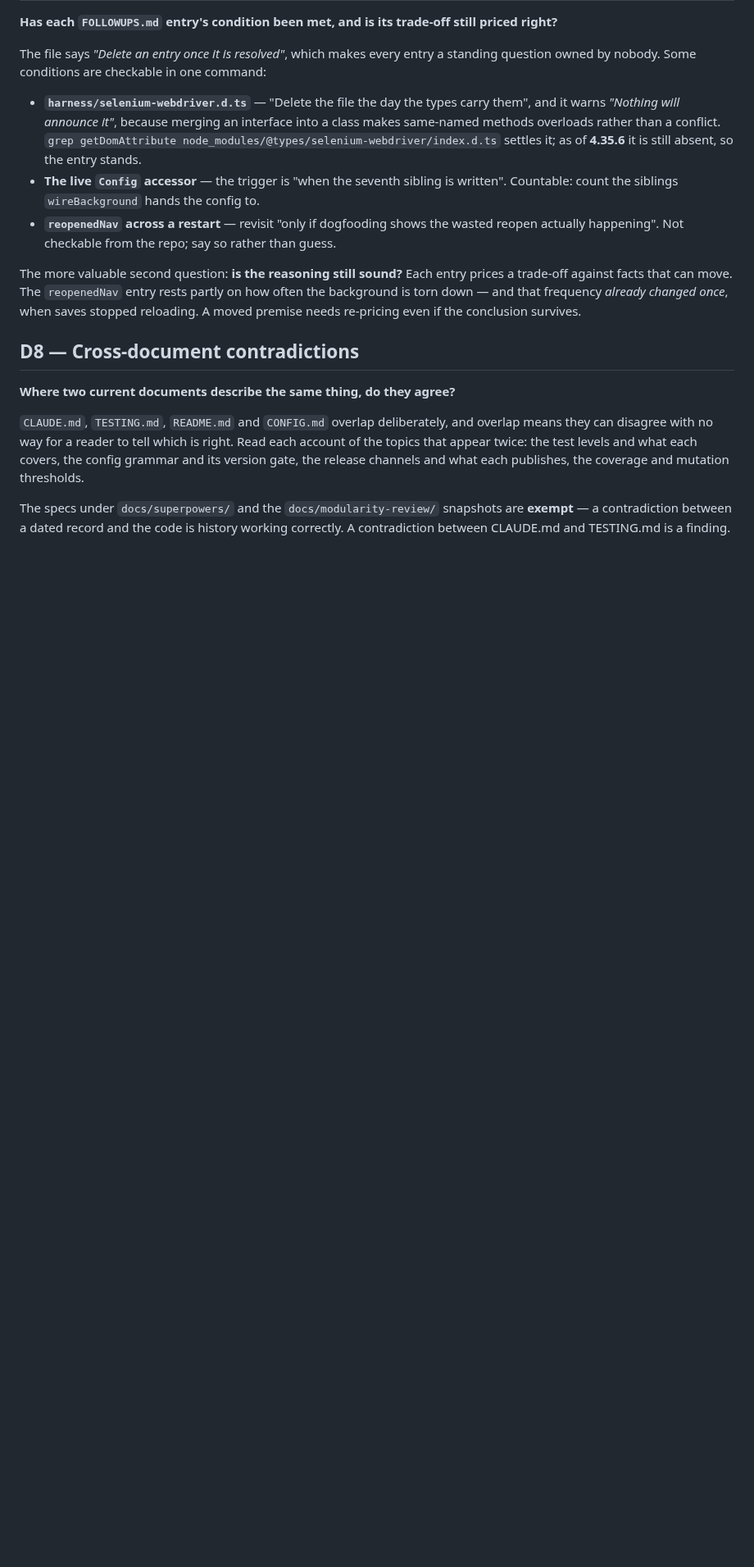
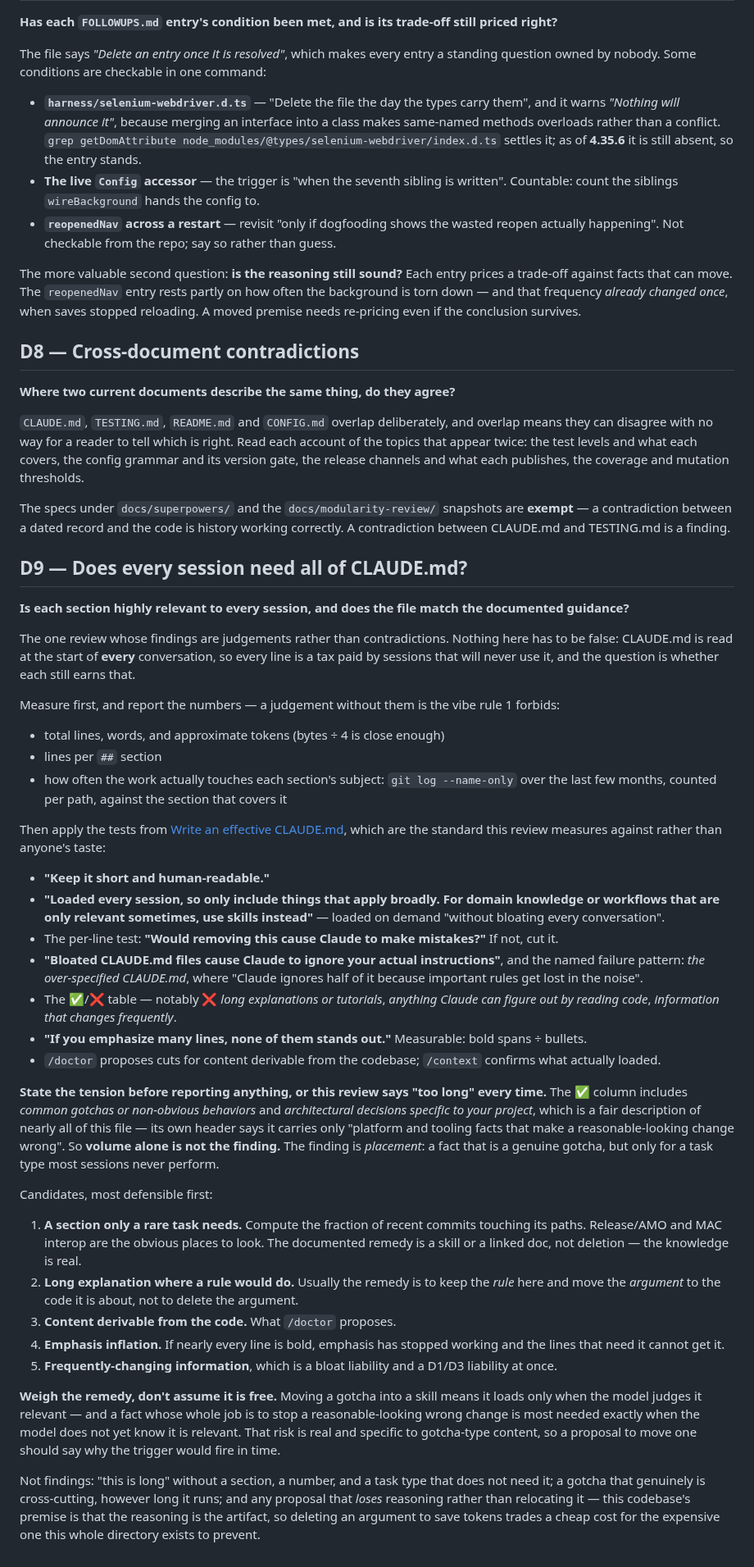
Before and after one commit to ArloL/configurable-containers, a Markdown page: docs/drift-reviews.md, the part around one of its changes. Shown at 82% size. Rendered like a GitHub page; blank space fills up the shorter version.

Commit message:
docs(drift-reviews): add D9 — does every session need all of CLAUDE.md?
CLAUDE.md is read at the start of every conversation, so every line is a tax paid
by sessions that will never use it. Nothing in it has to be false for that to be
worth reviewing, which makes D9 the first review here whose findings are
judgements rather than contradictions.

That needed rule 1 relaxed rather than worked around. It banned opinion outright,
which would have ruled out the finding this review exists to make. It now admits a
second kind — a measured judgement, where the claim is that a cost has grown past
what it buys — while keeping the bar that stops crying wolf: a number, a named
section, and what it is costing. "This feels long" is still not a finding.

The standard is the documented one, quoted rather than paraphrased, so a run
measures against Anthropic's guidance and not against anyone's taste: keep it short
and human-readable; only include things that apply broadly, and use skills for what
is relevant sometimes; the per-line test of whether removing it would cause
mistakes; the over-specified-CLAUDE.md failure pattern where important rules get
lost in the noise; the include/exclude table; and the emphasis rule, which is
measurable as bold spans over bullets.

The section states the tension before it reports anything, because otherwise this
review answers "too long" every time it runs. The include column covers common
gotchas and project-specific architectural decisions, which is a fair description of
nearly all of this file — its own header claims exactly that scope. So volume alone
is not the finding; placement is, and the question per section is whether a genuine
gotcha serves a task type most sessions never perform.

It also weighs the remedy rather than assuming it is free. Moving a gotcha into a
skill means it loads only when the model judges it relevant — and a fact whose whole
job is to stop a reasonable-looking wrong change is most needed exactly when the
model does not yet know it is relevant. A proposal to move one has to say why the
trigger would fire in time.

Last guardrail: no finding may LOSE reasoning, only relocate it. This codebase's
premise is that the reasoning is the artifact, so deleting an argument to save
tokens trades a cheap cost for the expensive one this directory exists to prevent.

Co-Authored-By: Claude Opus 5 <noreply@anthropic.com>
Claude-Session: https://claude.ai/code/session_01VR8sXu8ytgSmarGiUiQHah

```diff
--- a/docs/drift-reviews.md
+++ b/docs/drift-reviews.md
@@ -240,3 +249,69 @@ thresholds.
 The specs under `docs/superpowers/` and the `docs/modularity-review/` snapshots are **exempt**
 — a contradiction between a dated record and the code is history working correctly. A
 contradiction between CLAUDE.md and TESTING.md is a finding.
+
+## D9 — Does every session need all of CLAUDE.md?
+
+**Is each section highly relevant to every session, and does the file match the documented
+guidance?**
+
+The one review whose findings are judgements rather than contradictions. Nothing here has to
+be false: CLAUDE.md is read at the start of **every** conversation, so every line is a tax
+paid by sessions that will never use it, and the question is whether each still earns that.
+
+Measure first, and report the numbers — a judgement without them is the vibe rule 1 forbids:
+
+- total lines, words, and approximate tokens (bytes ÷ 4 is close enough)
+- lines per `##` section
+- how often the work actually touches each section's subject: `git log --name-only` over the
+  last few months, counted per path, against the section that covers it
+
+Then apply the tests from
+[Write an effective CLAUDE.md](https://code.claude.com/docs/en/best-practices#write-an-effective-claude-md),
+which are the standard this review measures against rather than anyone's taste:
+
+- **"Keep it short and human-readable."**
+- **"Loaded every session, so only include things that apply broadly. For domain knowledge or
+  workflows that are only relevant sometimes, use skills instead"** — loaded on demand
+  "without bloating every conversation".
+- The per-line test: **"Would removing this cause Claude to make mistakes?"** If not, cut it.
+- **"Bloated CLAUDE.md files cause Claude to ignore your actual instructions"**, and the named
+  failure pattern: *the over-specified CLAUDE.md*, where "Claude ignores half of it because
+  important rules get lost in the noise".
+- The ✅/❌ table — notably ❌ *long explanations or tutorials*, *anything Claude can figure
+  out by reading code*, *information that changes frequently*.
+- **"If you emphasize many lines, none of them stands out."** Measurable: bold spans ÷ bullets.
+- `/doctor` proposes cuts for content derivable from the codebase; `/context` confirms what
+  actually loaded.
+
+**State the tension before reporting anything, or this review says "too long" every time.**
+The ✅ column includes *common gotchas or non-obvious behaviors* and *architectural decisions
+specific to your project*, which is a fair description of nearly all of this file — its own
+header says it carries only "platform and tooling facts that make a reasonable-looking change
+wrong". So **volume alone is not the finding.** The finding is *placement*: a fact that is a
+genuine gotcha, but only for a task type most sessions never perform.
+
+Candidates, most defensible first:
+
+1. **A section only a rare task needs.** Compute the fraction of recent commits touching its
+   paths. Release/AMO and MAC interop are the obvious places to look. The documented remedy
+   is a skill or a linked doc, not deletion — the knowledge is real.
+2. **Long explanation where a rule would do.** Usually the remedy is to keep the *rule* here
+   and move the *argument* to the code it is about, not to delete the argument.
+3. **Content derivable from the code.** What `/doctor` proposes.
+4. **Emphasis inflation.** If nearly every line is bold, emphasis has stopped working and the
+   lines that need it cannot get it.
+5. **Frequently-changing information**, which is a bloat liability and a D1/D3 liability at
+   once.
+
+**Weigh the remedy, don't assume it is free.** Moving a gotcha into a skill means it loads
+only when the model judges it relevant — and a fact whose whole job is to stop a
+reasonable-looking wrong change is most needed exactly when the model does not yet know it
+is relevant. That risk is real and specific to gotcha-type content, so a proposal to move
+one should say why the trigger would fire in time.
+
+Not findings: "this is long" without a section, a number, and a task type that does not need
+it; a gotcha that genuinely is cross-cutting, however long it runs; and any proposal that
+*loses* reasoning rather than relocating it — this codebase's premise is that the reasoning
+is the artifact, so deleting an argument to save tokens trades a cheap cost for the expensive
+one this whole directory exists to prevent.
```
Also changed, not shown: other parts of docs/drift-reviews.md (+15 -6 lines).
